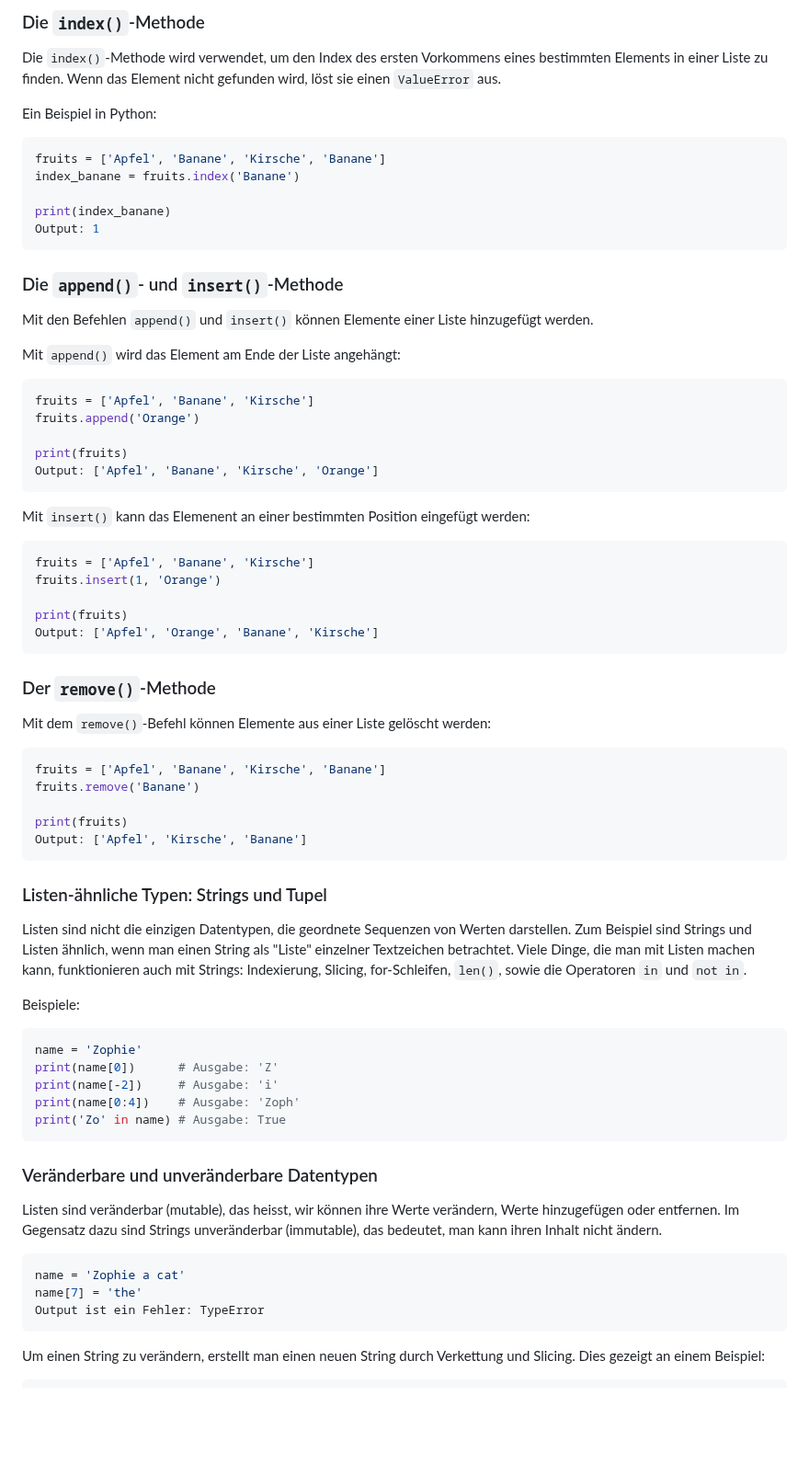
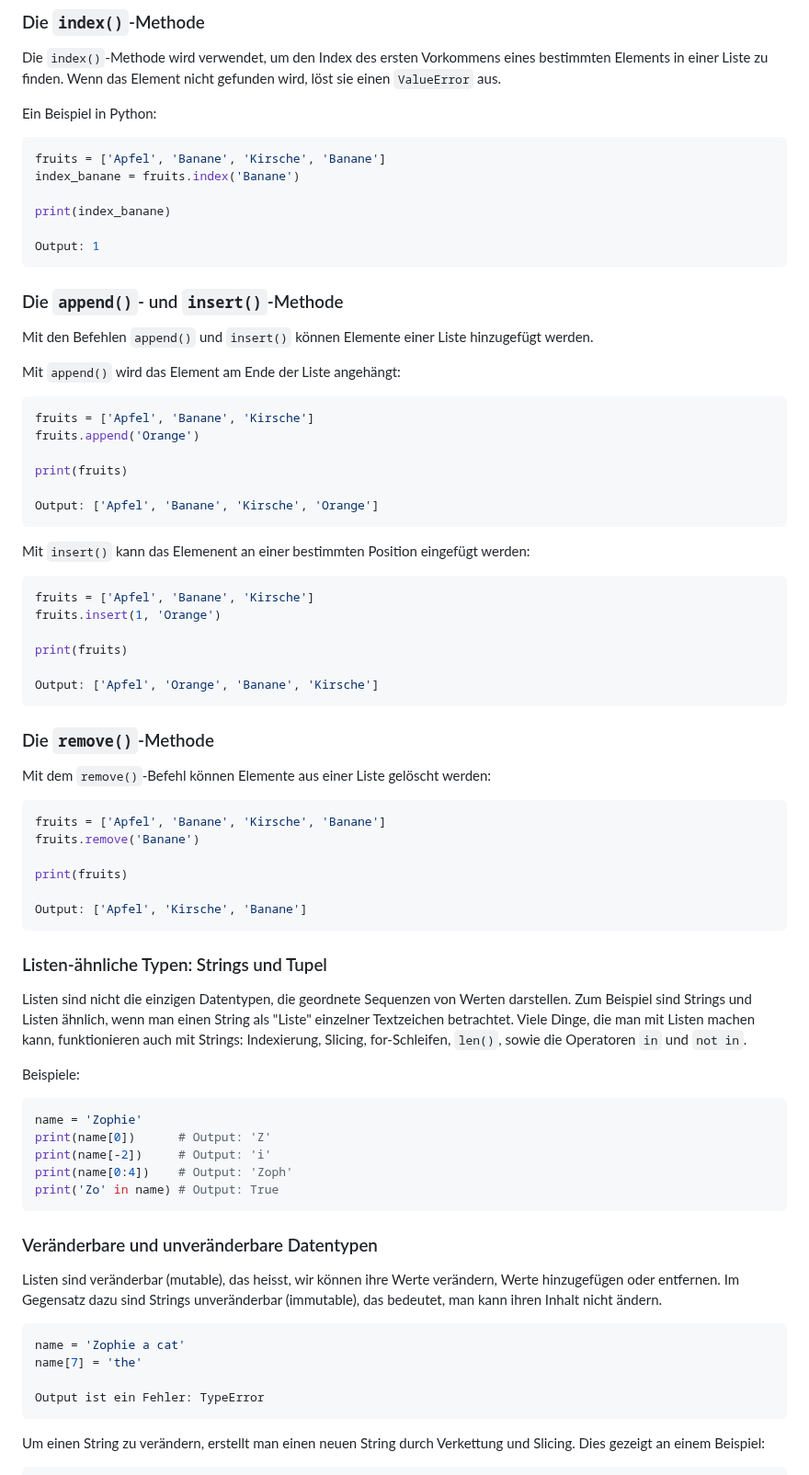
Before and after one commit to ssr-2024/programming_basics, a Markdown page: documentation/documentation.md, the part around one of its changes. Shown at 92% size. Rendered like a GitHub page; blank space fills up the shorter version.

````diff
--- a/documentation/documentation.md
+++ b/documentation/documentation.md
@@ -550,6 +551,7 @@ fruits = ['Apfel', 'Banane', 'Kirsche', 'Banane']
 index_banane = fruits.index('Banane')
 
 print(index_banane)
+
 Output: 1
 ```
 
@@ -564,6 +566,7 @@ fruits = ['Apfel', 'Banane', 'Kirsche']
 fruits.append('Orange')
 
 print(fruits)
+
 Output: ['Apfel', 'Banane', 'Kirsche', 'Orange']
 ```
 
@@ -574,10 +577,11 @@ fruits = ['Apfel', 'Banane', 'Kirsche']
 fruits.insert(1, 'Orange')
 
 print(fruits)
+
 Output: ['Apfel', 'Orange', 'Banane', 'Kirsche']
 ```
 
-### Der `remove()`-Methode
+### Die `remove()`-Methode
 
 Mit dem `remove()`-Befehl können Elemente aus einer Liste gelöscht werden:
 
@@ -586,6 +590,7 @@ fruits = ['Apfel', 'Banane', 'Kirsche', 'Banane']
 fruits.remove('Banane')
 
 print(fruits)
+
 Output: ['Apfel', 'Kirsche', 'Banane']
 ```
 
@@ -597,10 +602,10 @@ Beispiele:
 
 ```python
 name = 'Zophie'
-print(name[0])      # Ausgabe: 'Z'
-print(name[-2])     # Ausgabe: 'i'
-print(name[0:4])    # Ausgabe: 'Zoph'
-print('Zo' in name) # Ausgabe: True
+print(name[0])      # Output: 'Z'
+print(name[-2])     # Output: 'i'
+print(name[0:4])    # Output: 'Zoph'
+print('Zo' in name) # Output: True
 ```
 
 ### Veränderbare und unveränderbare Datentypen
@@ -610,6 +615,7 @@ Listen sind veränderbar (mutable), das heisst, wir können ihre Werte veränder
 ```py
 name = 'Zophie a cat'
 name[7] = 'the'
+
 Output ist ein Fehler: TypeError
 ```
 Um einen String zu verändern, erstellt man einen neuen String durch Verkettung und Slicing. Dies gezeigt an einem Beispiel:
````
Also changed, not shown: other parts of documentation/documentation.md (+38 -28 lines).
